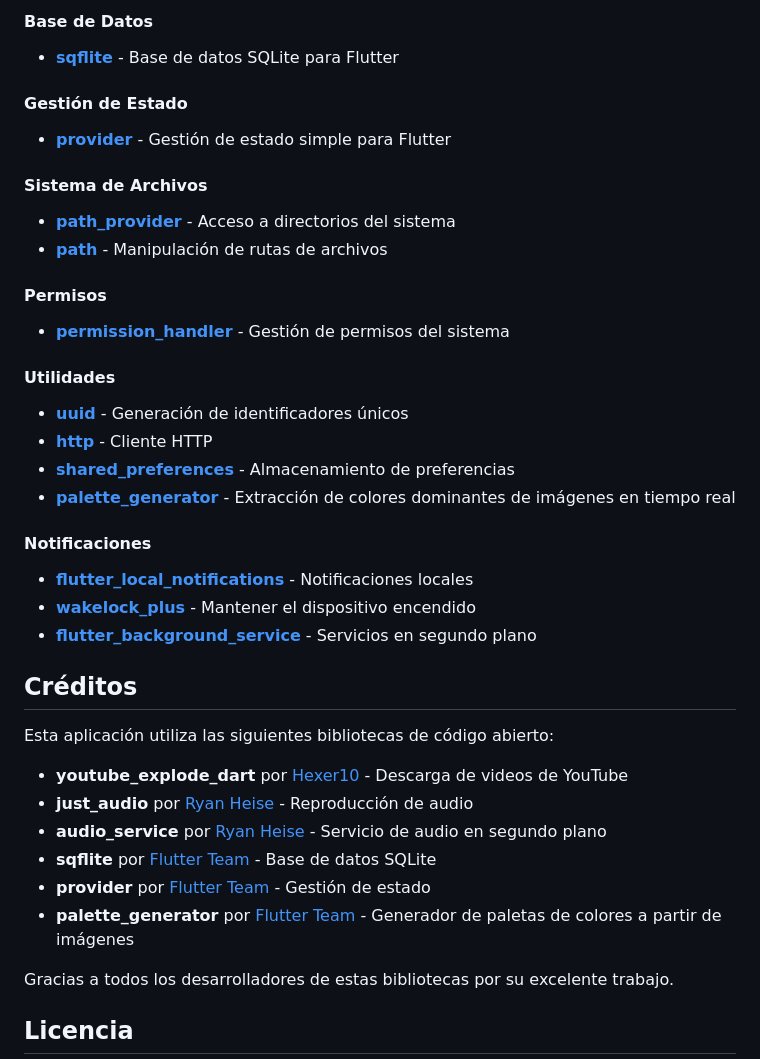
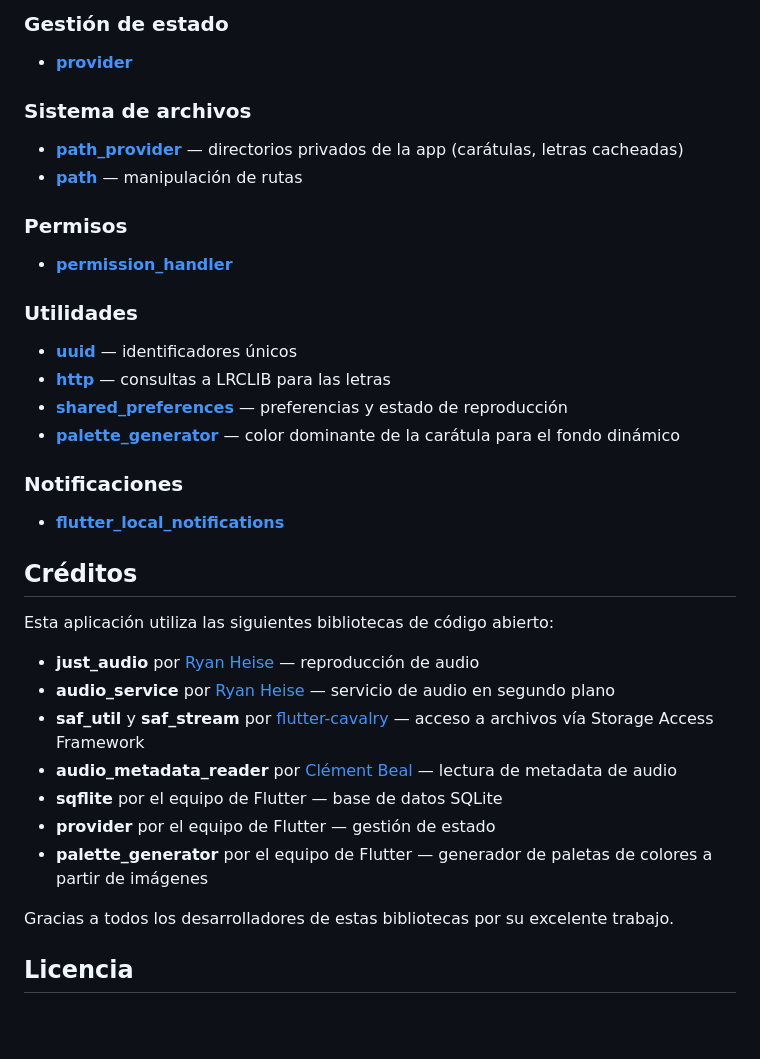
Before and after one commit to Isaac-Canabal/Heardy, a Markdown page: README.md, the part around one of its changes. GitHub-like rendering; blank space fills up the shorter version.

```diff
--- a/README.md
+++ b/README.md
@@ -37,38 +43,34 @@ Una aplicación completa de descarga y reproducción de música de YouTube que f
 
-#### Base de Datos
-- **[sqflite](https://pub.dev/packages/sqflite)** - Base de datos SQLite para Flutter
+### Gestión de estado
+- **[provider](https://pub.dev/packages/provider)**
 
-#### Gestión de Estado
-- **[provider](https://pub.dev/packages/provider)** - Gestión de estado simple para Flutter
+### Sistema de archivos
+- **[path_provider](https://pub.dev/packages/path_provider)** — directorios privados de la app (carátulas, letras cacheadas)
+- **[path](https://pub.dev/packages/path)** — manipulación de rutas
 
-#### Sistema de Archivos
-- **[path_provider](https://pub.dev/packages/path_provider)** - Acceso a directorios del sistema
-- **[path](https://pub.dev/packages/path)** - Manipulación de rutas de archivos
+### Permisos
+- **[permission_handler](https://pub.dev/packages/permission_handler)**
 
-#### Permisos
-- **[permission_handler](https://pub.dev/packages/permission_handler)** - Gestión de permisos del sistema
+### Utilidades
+- **[uuid](https://pub.dev/packages/uuid)** — identificadores únicos
+- **[http](https://pub.dev/packages/http)** — consultas a LRCLIB para las letras
+- **[shared_preferences](https://pub.dev/packages/shared_preferences)** — preferencias y estado de reproducción
+- **[palette_generator](https://pub.dev/packages/palette_generator)** — color dominante de la carátula para el fondo dinámico
 
-#### Utilidades
-- **[uuid](https://pub.dev/packages/uuid)** - Generación de identificadores únicos
-- **[http](https://pub.dev/packages/http)** - Cliente HTTP
-- **[shared_preferences](https://pub.dev/packages/shared_preferences)** - Almacenamiento de preferencias
-- **[palette_generator](https://pub.dev/packages/palette_generator)** - Extracción de colores dominantes de imágenes en tiempo real
-
-#### Notificaciones
-- **[flutter_local_notifications](https://pub.dev/packages/flutter_local_notifications)** - Notificaciones locales
-- **[wakelock_plus](https://pub.dev/packages/wakelock_plus)** - Mantener el dispositivo encendido
-- **[flutter_background_service](https://pub.dev/packages/flutter_background_service)** - Servicios en segundo plano
+### Notificaciones
+- **[flutter_local_notifications](https://pub.dev/packages/flutter_local_notifications)**
 
 ## Créditos
 
 Esta aplicación utiliza las siguientes bibliotecas de código abierto:
 
-- **youtube_explode_dart** por [Hexer10](https://github.com/Hexer10/youtube_explode_dart) - Descarga de videos de YouTube
-- **just_audio** por [Ryan Heise](https://github.com/ryanheise/just_audio) - Reproducción de audio
-- **audio_service** por [Ryan Heise](https://github.com/ryanheise/audio_service) - Servicio de audio en segundo plano
-- **sqflite** por [Flutter Team](https://github.com/flutter/sqflite) - Base de datos SQLite
-- **provider** por [Flutter Team](https://github.com/flutter/provider) - Gestión de estado
-- **palette_generator** por [Flutter Team](https://github.com/flutter/palette_generator) - Generador de paletas de colores a partir de imágenes
+- **just_audio** por [Ryan Heise](https://github.com/ryanheise/just_audio) — reproducción de audio
+- **audio_service** por [Ryan Heise](https://github.com/ryanheise/audio_service) — servicio de audio en segundo plano
+- **saf_util** y **saf_stream** por [flutter-cavalry](https://github.com/flutter-cavalry) — acceso a archivos vía Storage Access Framework
+- **audio_metadata_reader** por [Clément Beal](https://github.com/ClementBeal/audio_metadata_reader) — lectura de metadata de audio
+- **sqflite** por el equipo de Flutter — base de datos SQLite
+- **provider** por el equipo de Flutter — gestión de estado
+- **palette_generator** por el equipo de Flutter — generador de paletas de colores a partir de imágenes
 
 Gracias a todos los desarrolladores de estas bibliotecas por su excelente trabajo.
 
```
Also changed, not shown: other parts of README.md (+28 -22 lines).
